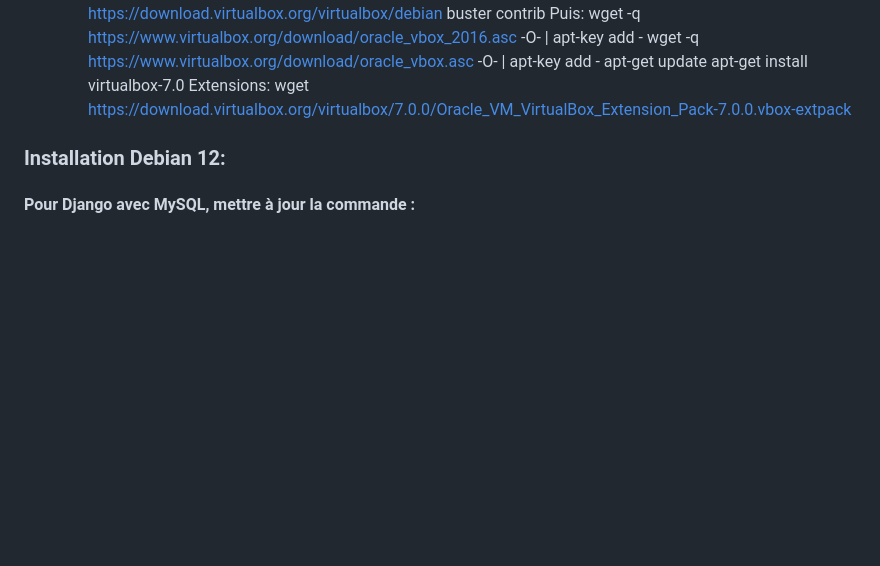
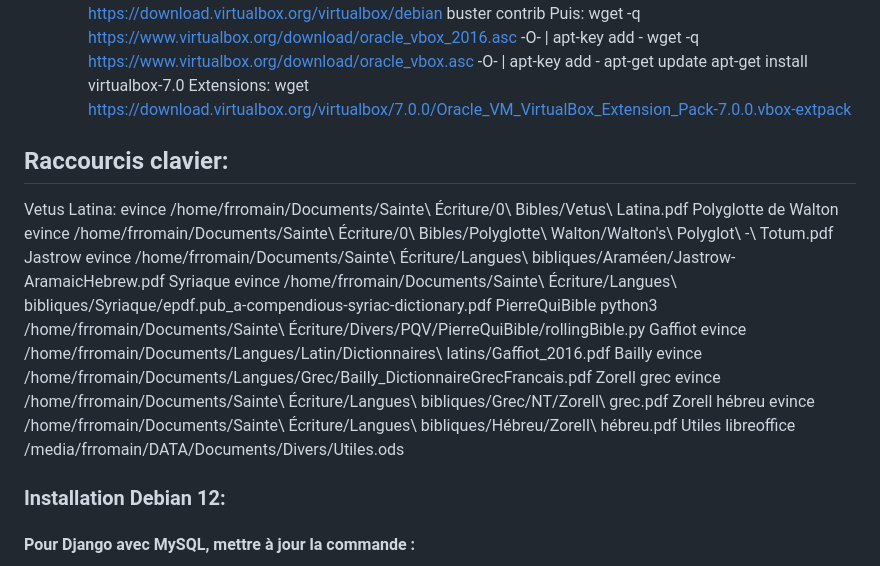
Before and after one commit to VincentLaisney/abbaye, a Markdown page: TODO.md, the part around the change. GitHub-like rendering; blank space fills up the shorter version.

Commit message:
Todo: some keybindings added/updated.

```diff
--- a/TODO.md
+++ b/TODO.md
@@ -123,6 +123,29 @@ UUID=43967b17-11a5-47be-bec3-a999ed811195 none            swap    sw
     apt-get install virtualbox-7.0
     Extensions:
     wget https://download.virtualbox.org/virtualbox/7.0.0/Oracle_VM_VirtualBox_Extension_Pack-7.0.0.vbox-extpack
+
+## Raccourcis clavier:
+Vetus Latina:
+evince /home/frromain/Documents/Sainte\ Écriture/0\ Bibles/Vetus\ Latina.pdf
+Polyglotte de Walton
+evince /home/frromain/Documents/Sainte\ Écriture/0\ Bibles/Polyglotte\ Walton/Walton\'s\ Polyglot\ -\ Totum.pdf
+Jastrow
+evince /home/frromain/Documents/Sainte\ Écriture/Langues\ bibliques/Araméen/Jastrow-AramaicHebrew.pdf
+Syriaque
+evince /home/frromain/Documents/Sainte\ Écriture/Langues\ bibliques/Syriaque/epdf.pub_a-compendious-syriac-dictionary.pdf
+PierreQuiBible
+python3 /home/frromain/Documents/Sainte\ Écriture/Divers/PQV/PierreQuiBible/rollingBible.py
+Gaffiot
+evince /home/frromain/Documents/Langues/Latin/Dictionnaires\ latins/Gaffiot_2016.pdf
+Bailly
+evince /home/frromain/Documents/Langues/Grec/Bailly_DictionnaireGrecFrancais.pdf
+Zorell grec
+evince /home/frromain/Documents/Sainte\ Écriture/Langues\ bibliques/Grec/NT/Zorell\ grec.pdf
+Zorell hébreu
+evince /home/frromain/Documents/Sainte\ Écriture/Langues\ bibliques/Hébreu/Zorell\ hébreu.pdf
+Utiles
+libreoffice /media/frromain/DATA/Documents/Divers/Utiles.ods
+
 
 ### Installation Debian 12:
 #### Pour Django avec MySQL, mettre à jour la commande :
```
